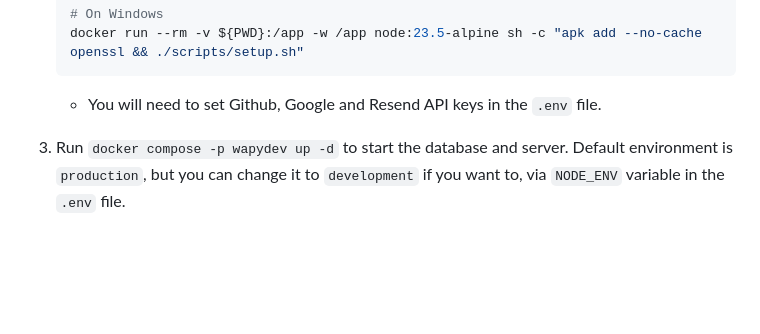
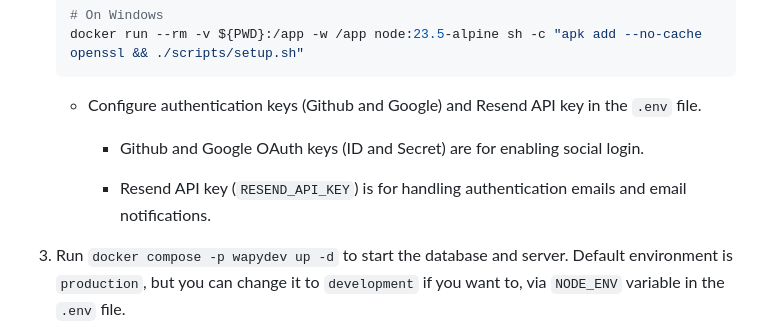
Before and after one commit to meceware/wapy.dev, a Markdown page: README.md, the part around the change. Drawn GitHub-style; blank space fills up the shorter version.

Commit message:
Readme updated to explain the external API keys needed.

````diff
--- a/README.md
+++ b/README.md
@@ -89,7 +89,11 @@ environment variables automatically. To automatically generate the `.env` file,
     docker run --rm -v ${PWD}:/app -w /app node:23.5-alpine sh -c "apk add --no-cache openssl && ./scripts/setup.sh"
     ```
 
-    - You will need to set Github, Google and Resend API keys in the `.env` file.
+    - Configure authentication keys (Github and Google) and Resend API key in the `.env` file.
+
+      - Github and Google OAuth keys (ID and Secret) are for enabling social login.
+
+      - Resend API key (`RESEND_API_KEY`) is for handling authentication emails and email notifications.
 
 1. Run `docker compose -p wapydev up -d` to start the database and server. Default environment is `production`, but you can change it to `development` if you want to, via `NODE_ENV` variable in the `.env` file.
 
````
